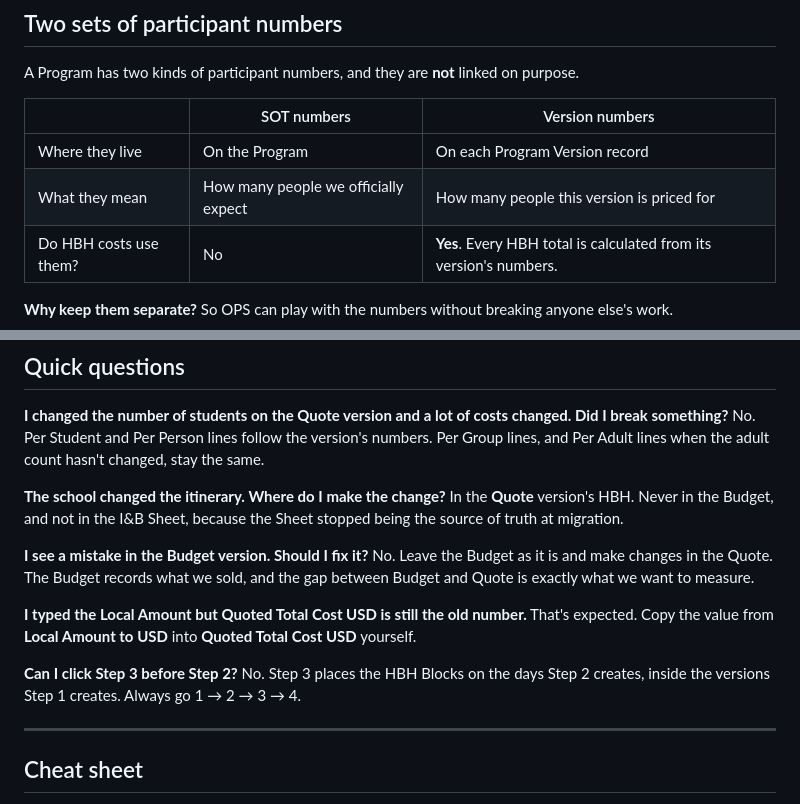
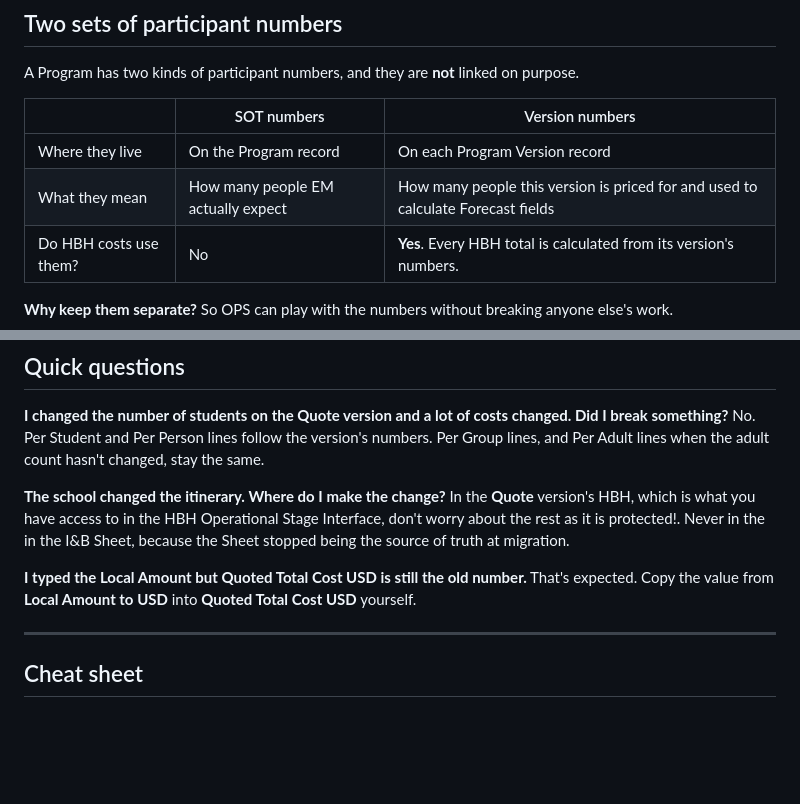
Before and after one commit to itinerarymagic-lang/envoys-tutorials, a Markdown page: content/docs/program-migration-versions.md, 2 parts joined by grey strips. GitHub-like rendering; blank space fills up the shorter version.

```diff
--- a/content/docs/program-migration-versions.md
+++ b/content/docs/program-migration-versions.md
@@ -174,8 +176,8 @@ A Program has two kinds of participant numbers, and they are **not** linked on p
 
 | | SOT numbers | Version numbers |
 |---|---|---|
-| Where they live | On the Program | On each Program Version record |
-| What they mean | How many people we officially expect | How many people this version is priced for |
+| Where they live | On the Program record | On each Program Version record |
+| What they mean | How many people EM actually expect | How many people this version is priced for and used to calculate Forecast fields |
 | Do HBH costs use them? | No | **Yes**. Every HBH total is calculated from its version's numbers. |
 
 **Why keep them separate?** So OPS can play with the numbers without breaking anyone else's work.
@@ -280,16 +282,10 @@ Now each category can be compared across all three versions:
 No. Per Student and Per Person lines follow the version's numbers. Per Group lines, and Per Adult lines when the adult count hasn't changed, stay the same.
 
 **The school changed the itinerary. Where do I make the change?**
-In the **Quote** version's HBH. Never in the Budget, and not in the I&B Sheet, because the Sheet stopped being the source of truth at migration.
-
-**I see a mistake in the Budget version. Should I fix it?**
-No. Leave the Budget as it is and make changes in the Quote. The Budget records what we sold, and the gap between Budget and Quote is exactly what we want to measure.
+In the **Quote** version's HBH, which is what you have access to in the HBH Operational Stage Interface, don't worry about the rest as it is protected!. Never in the in the I&B Sheet, because the Sheet stopped being the source of truth at migration.
 
 **I typed the Local Amount but Quoted Total Cost USD is still the old number.**
 That's expected. Copy the value from **Local Amount to USD** into **Quoted Total Cost USD** yourself.
-
-**Can I click Step 3 before Step 2?**
-No. Step 3 places the HBH Blocks on the days Step 2 creates, inside the versions Step 1 creates. Always go 1 → 2 → 3 → 4.
 
 ---
 
```
Also changed, not shown: other parts of content/docs/program-migration-versions.md (+12 -10 lines).
